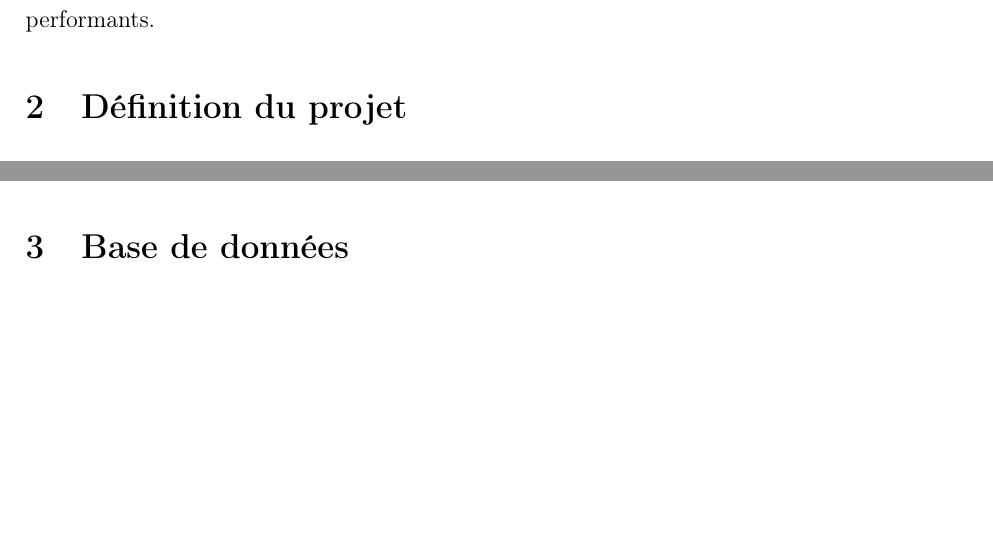
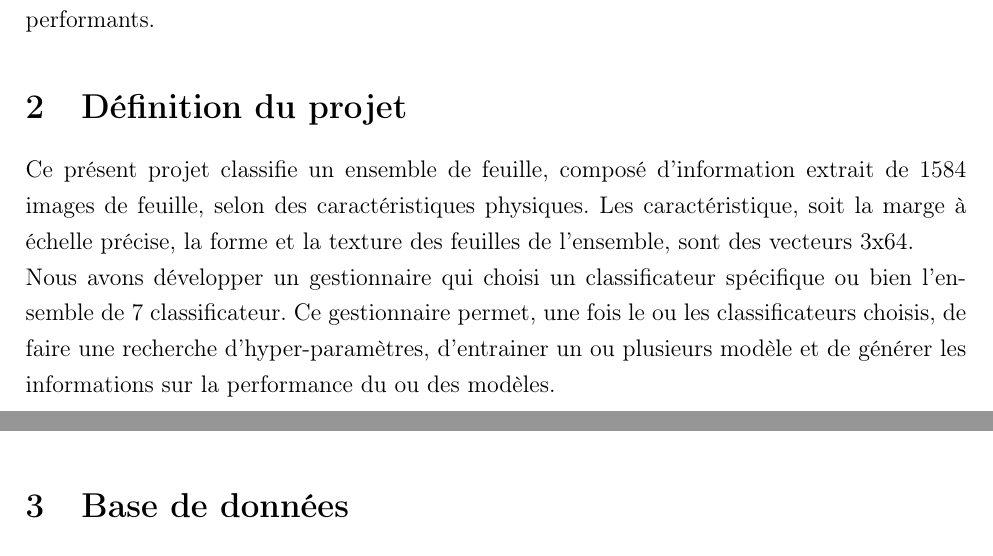
Before and after one commit to AgatheLB/leaf_classification_IFT712, a LaTeX document (rapport/document.tex, which reads rapport/mise_en_contexte.tex): two parts of pages 5 and 6 of 12, joined at a grey line, cut so that both start at the same text, the shorter picture padded with empty space. Compiled offline with pdfLaTeX.

Commit message:
partie definition du projet

```diff
--- a/rapport/mise_en_contexte.tex
+++ b/rapport/mise_en_contexte.tex
@@ -3,6 +3,9 @@ Ce projet a pour but de présenter différentes méthodes de classification dans
 
 Ce projet vise également à mettre en application des méthodes de cross-validation et de recherche d'hyper-paramètres dans le but de déterminer les modèles de classification les plus performants.
 \section{Définition du projet}
+Ce présent projet classifie un ensemble de feuille, composé d'information extrait de 1584 images de feuille, selon des caractéristiques physiques. Les caractéristique, soit la marge à échelle précise, la forme et la texture des feuilles de l'ensemble, sont des vecteurs 3x64.
+
+Nous avons développer un gestionnaire qui choisi un classificateur spécifique ou bien l'ensemble de 7 classificateur. Ce gestionnaire permet, une fois le ou les classificateurs choisis, de faire une recherche d'hyper-paramètres, d'entrainer un ou plusieurs modèle et de générer les informations sur la performance du ou des modèles.
     \label{sec:definition_projet}
 
     \pagebreak
```
